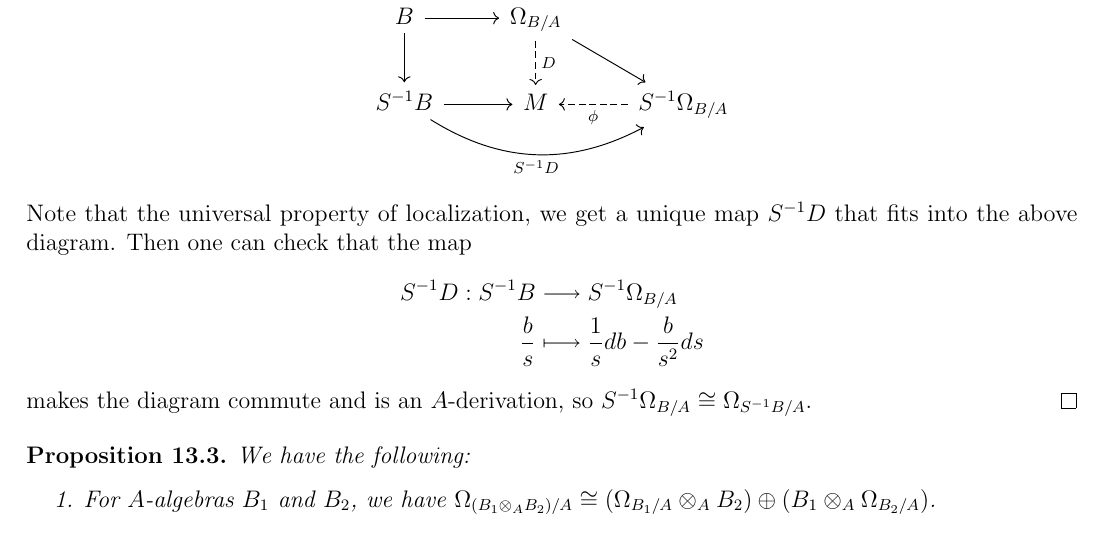
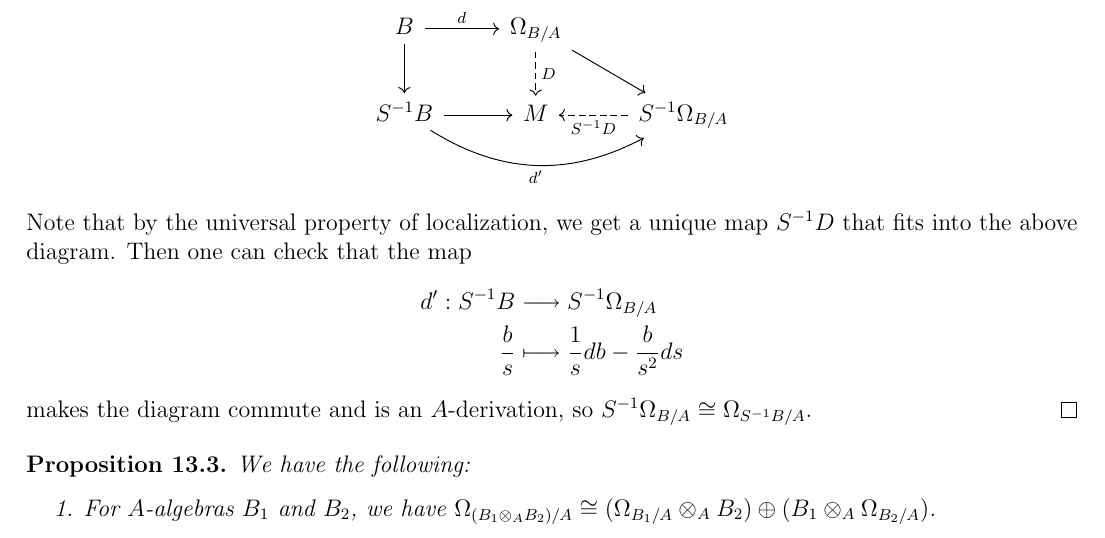
Before and after one commit to yqiang7/gt-math6422-notes, a LaTeX thesis (master.tex, which reads lectures/lecture13.tex): part of page 52 of 104, cut at the place of the change. Compiled offline with pdfLaTeX.

Commit message:
fixed another typo in lecture 13

```diff
--- a/lectures/lecture13.tex
+++ b/lectures/lecture13.tex
@@ -172,17 +172,17 @@
   \pagebreak
   \[
     \begin{tikzcd}
-      B \ar[d] \ar[r] & \Omega_{B / A} \ar[d, "D", dashed] \ar[dr] \\
-      S^{-1} B \ar[r] \ar[rr, bend right, "S^{-1} D", swap] & M & S^{-1} \Omega_{B / A} \ar[l, dashed, "\phi"]
+      B \ar[d] \ar[r, "d"] & \Omega_{B / A} \ar[d, "D", dashed] \ar[dr] \\
+      S^{-1} B \ar[r] \ar[rr, bend right, "d'", swap] & M & S^{-1} \Omega_{B / A} \ar[l, dashed, "S^{-1} D"]
     \end{tikzcd}
   \]
-  Note that the universal property of
+  Note that by the universal property of
   localization,
   we get a unique map $S^{-1} D$ that
   fits into the above diagram. Then
   one can check that the map
   \begin{align*}
-    S^{-1} D : S^{-1} B &\longrightarrow S^{-1} \Omega_{B / A} \\
+    d' : S^{-1} B &\longrightarrow S^{-1} \Omega_{B / A} \\
     \frac{b}{s} &\longmapsto \frac{1}{s} db - \frac{b}{s^2} ds
   \end{align*}
   makes the diagram commute and is
```
Also changed, not shown: master.pdf.
